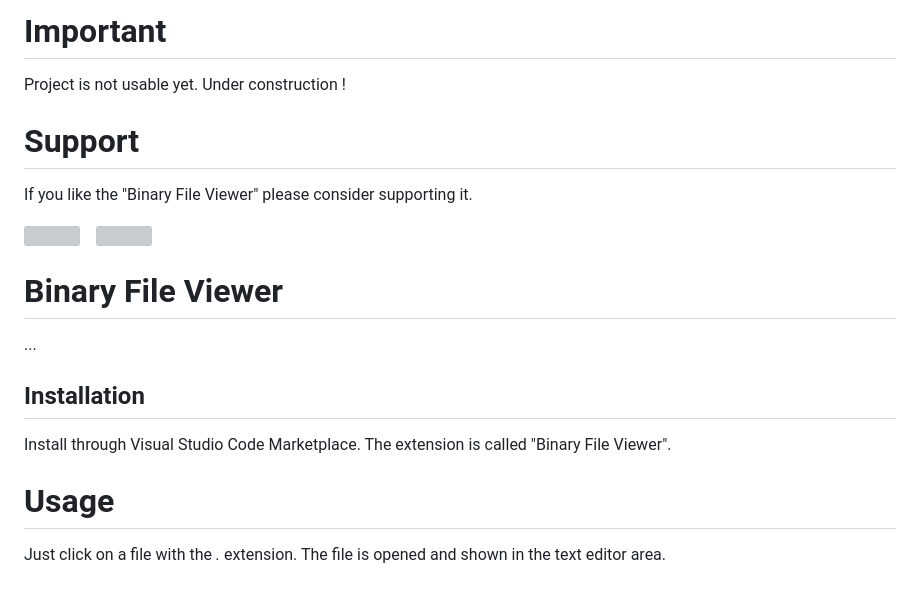
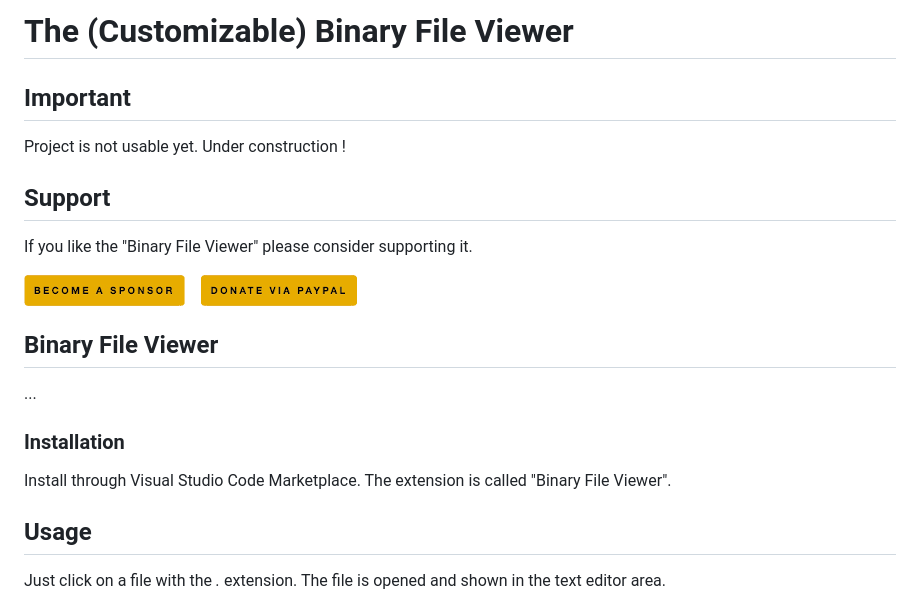
Before and after one commit to maziac/binary-file-viewer, a Markdown page: README.md, the part around the change. GitHub-like rendering; pictures changed too: assets/button_donate_pp.png (added), assets/button_donate_sp.png (added); grey boxes are pictures that could not be loaded.

```diff
--- a/README.md
+++ b/README.md
@@ -1,10 +1,11 @@
-# Important
+# The (Customizable) Binary File Viewer
+## Important
 
 Project is not usable yet.
 Under construction !
 
 
-# Support
+## Support
 
 If you like the "Binary File Viewer" please consider supporting it.
 
@@ -17,19 +18,19 @@ If you like the "Binary File Viewer" please consider supporting it.
 </a>
 
 
-# Binary File Viewer
+## Binary File Viewer
 
 ...
 
 
 
-## Installation
+### Installation
 
 Install through Visual Studio Code Marketplace.
 The extension is called "Binary File Viewer".
 
 
-# Usage
+## Usage
 
 Just click on a file with the *.* extension.
 The file is opened and shown in the text editor area.
```
Also changed, not shown: 6 other files.
